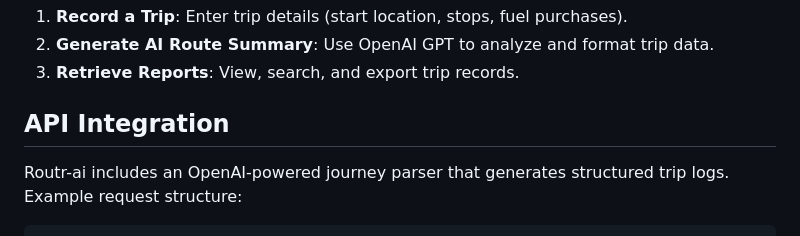
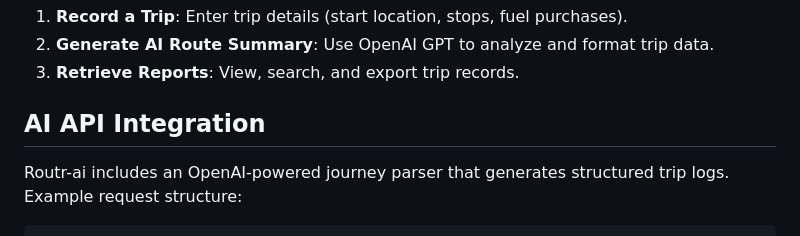
Before and after one commit to brendanprogrammer/routr-ai, a Markdown page: README.md, the part around the change. Rendered like a GitHub page.

Commit message:
chore: update README.md

```diff
--- a/README.md
+++ b/README.md
@@ -93,7 +93,7 @@ routr-ai/
 2. **Generate AI Route Summary**: Use OpenAI GPT to analyze and format trip data.
 3. **Retrieve Reports**: View, search, and export trip records.
 
-## API Integration
+## AI API Integration
 
 Routr-ai includes an OpenAI-powered journey parser that generates structured trip logs. Example request structure:
 
```
